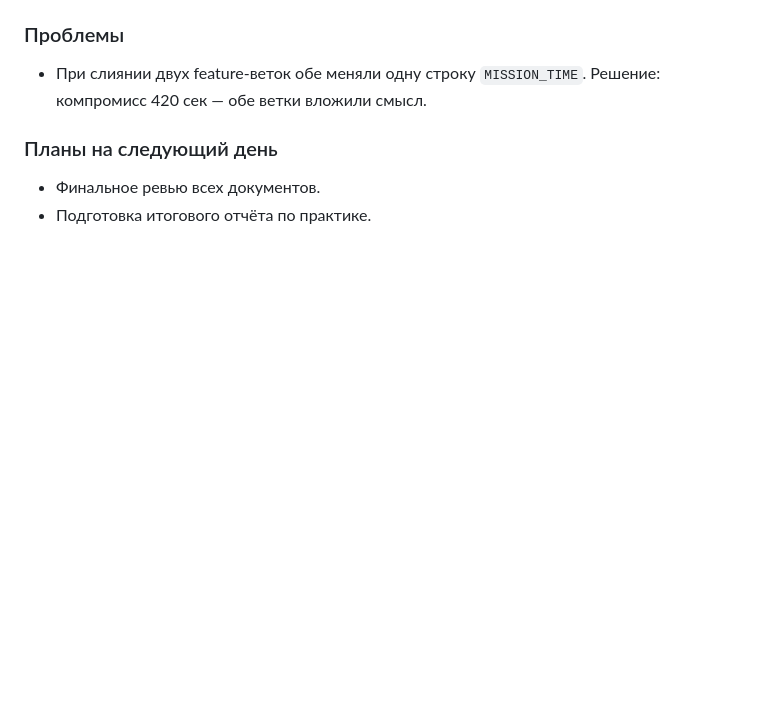
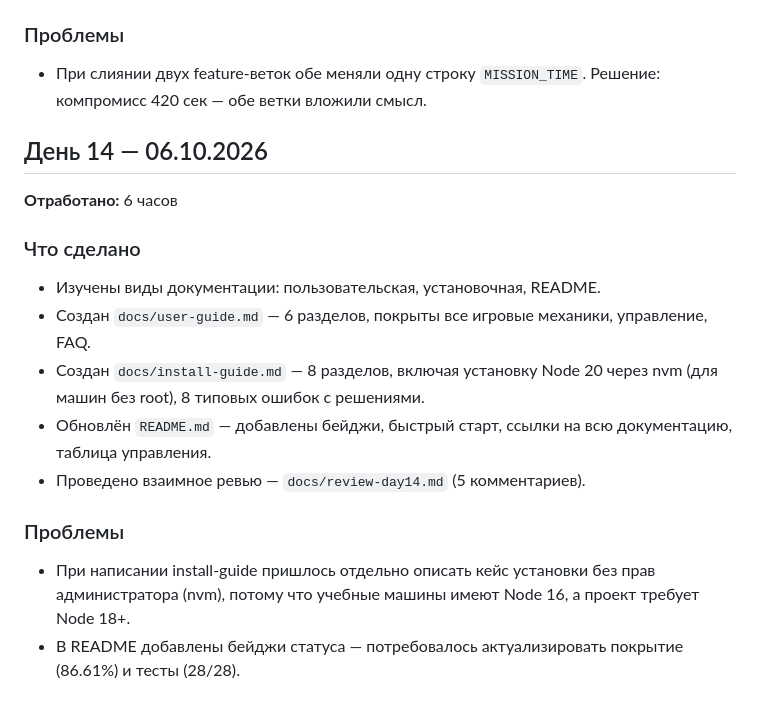
Before and after one commit to Flomikc/Archaeo-expedition, a Markdown page: docs/diary.md, the part around the change. GitHub-like rendering; blank space fills up the shorter version.

Commit message:
docs: взаимное ревью дня 14 и дневник практики

```diff
--- a/docs/diary.md
+++ b/docs/diary.md
@@ -134,7 +134,19 @@
 
 - При слиянии двух feature-веток обе меняли одну строку `MISSION_TIME`. Решение: компромисс 420 сек — обе ветки вложили смысл.
 
-### Планы на следующий день
+## День 14 — 06.10.2026
 
-- Финальное ревью всех документов.
-- Подготовка итогового отчёта по практике.
+**Отработано:** 6 часов
+
+### Что сделано
+
+- Изучены виды документации: пользовательская, установочная, README.
+- Создан `docs/user-guide.md` — 6 разделов, покрыты все игровые механики, управление, FAQ.
+- Создан `docs/install-guide.md` — 8 разделов, включая установку Node 20 через nvm (для машин без root), 8 типовых ошибок с решениями.
+- Обновлён `README.md` — добавлены бейджи, быстрый старт, ссылки на всю документацию, таблица управления.
+- Проведено взаимное ревью — `docs/review-day14.md` (5 комментариев).
+
+### Проблемы
+
+- При написании install-guide пришлось отдельно описать кейс установки без прав администратора (nvm), потому что учебные машины имеют Node 16, а проект требует Node 18+.
+- В README добавлены бейджи статуса — потребовалось актуализировать покрытие (86.61%) и тесты (28/28).
```
Also changed, not shown: docs/review-day14.md (added, +33 -0 lines).
